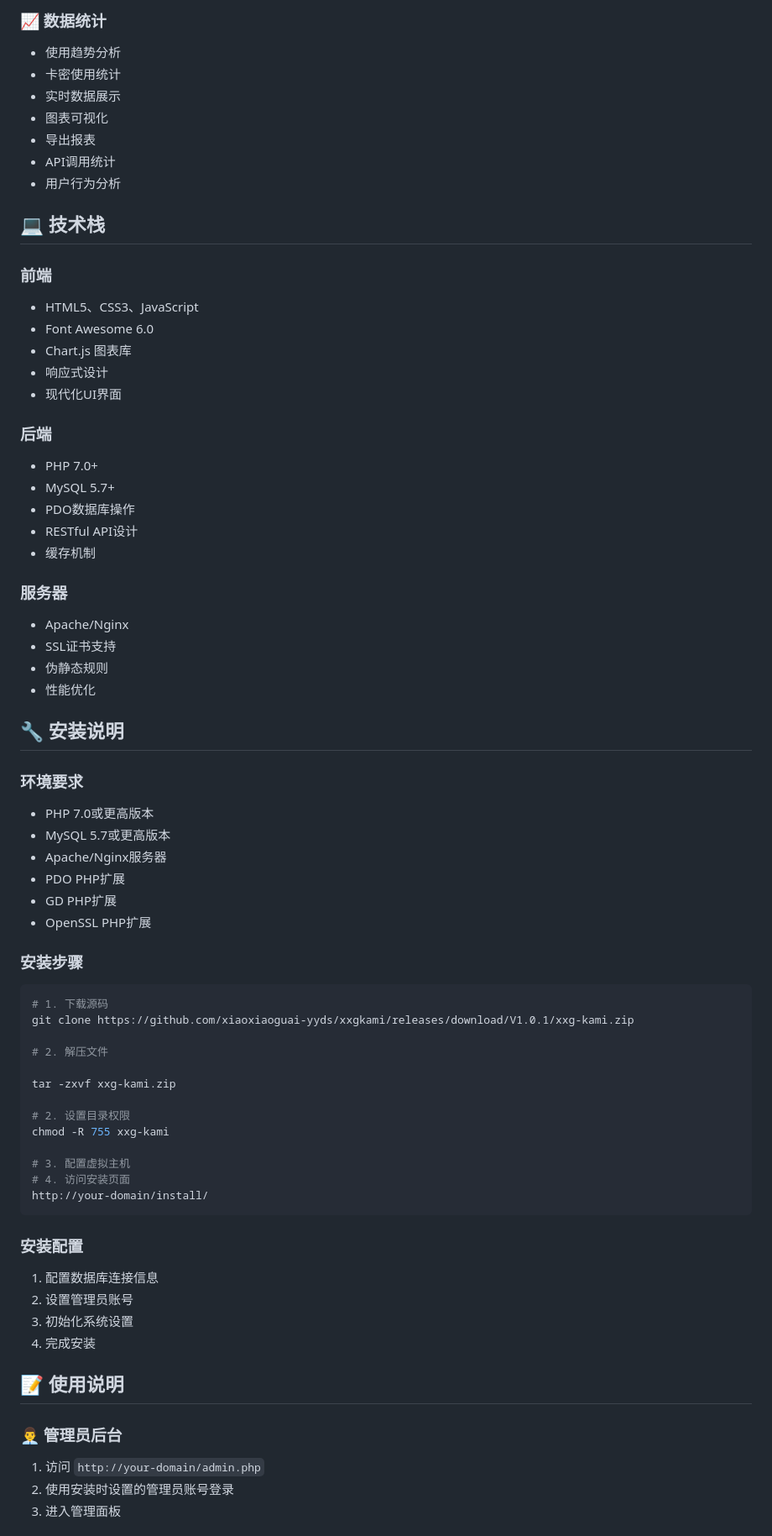
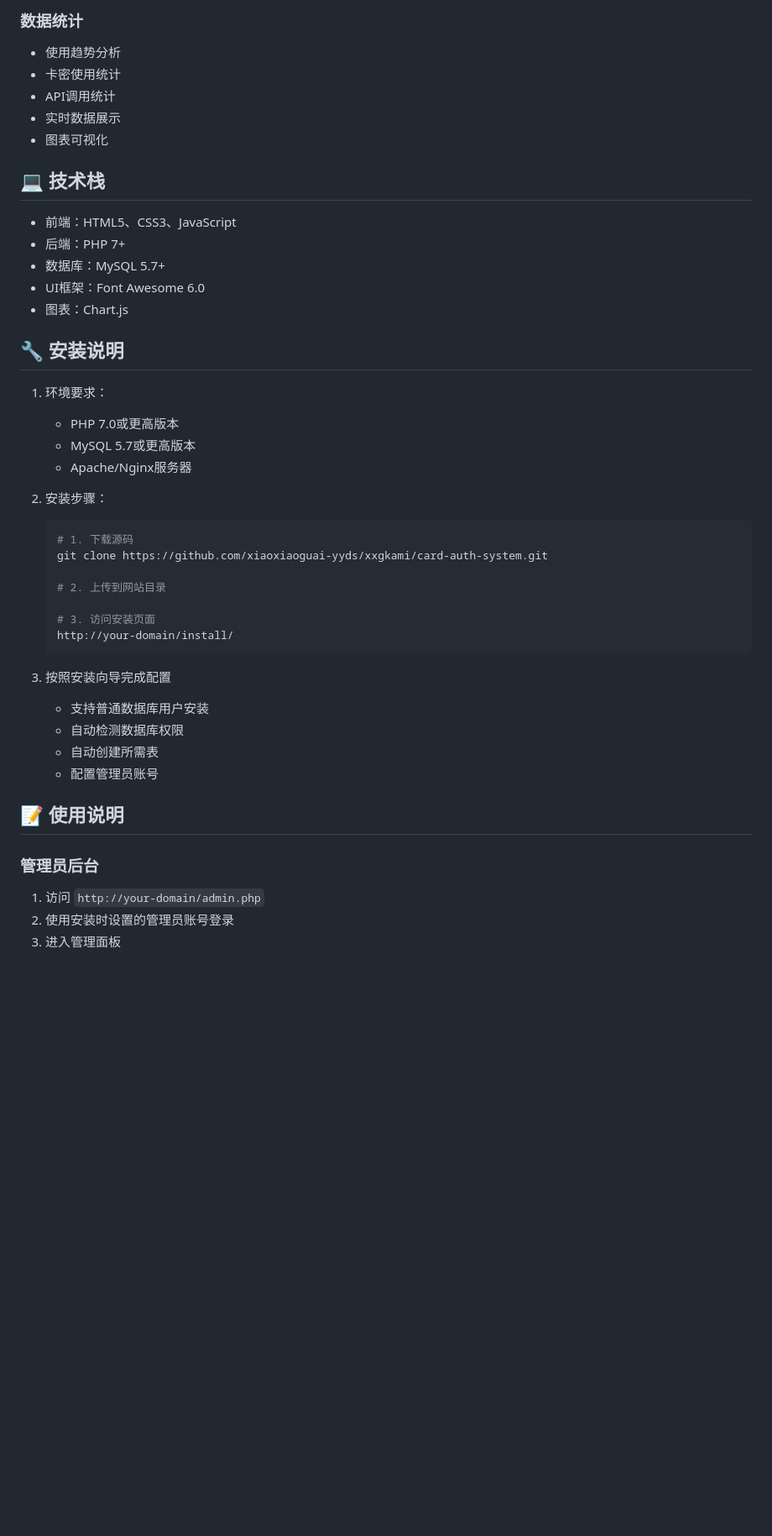
Before and after one commit to haihaimx/xxgkami, a Markdown page: README.md, the part around the change printed below. Shown: that part at 84% size. GitHub-like rendering; blank space fills up the shorter version.

````diff
--- a/README.md
+++ b/README.md
@@ -78,71 +70,46 @@
 
-### 📈 数据统计
+### 数据统计
 - 使用趋势分析
 - 卡密使用统计
+- API调用统计
 - 实时数据展示
 - 图表可视化
-- 导出报表
-- API调用统计
-- 用户行为分析
 
 ## 💻 技术栈
 
-### 前端
-- HTML5、CSS3、JavaScript
-- Font Awesome 6.0
-- Chart.js 图表库
-- 响应式设计
-- 现代化UI界面
-
-### 后端
-- PHP 7.0+
-- MySQL 5.7+
-- PDO数据库操作
-- RESTful API设计
-- 缓存机制
-
-### 服务器
-- Apache/Nginx
-- SSL证书支持
-- 伪静态规则
-- 性能优化
+- 前端：HTML5、CSS3、JavaScript
+- 后端：PHP 7+
+- 数据库：MySQL 5.7+
+- UI框架：Font Awesome 6.0
+- 图表：Chart.js
 
 ## 🔧 安装说明
 
-### 环境要求
-- PHP 7.0或更高版本
-- MySQL 5.7或更高版本
-- Apache/Nginx服务器
-- PDO PHP扩展
-- GD PHP扩展
-- OpenSSL PHP扩展
+1. 环境要求：
+   - PHP 7.0或更高版本
+   - MySQL 5.7或更高版本
+   - Apache/Nginx服务器
 
-### 安装步骤
-```bash
-# 1. 下载源码
-git clone https://github.com/xiaoxiaoguai-yyds/xxgkami/releases/download/V1.0.1/xxg-kami.zip
+2. 安装步骤：
+   ```bash
+   # 1. 下载源码
+   git clone https://github.com/xiaoxiaoguai-yyds/xxgkami/card-auth-system.git
 
-# 2. 解压文件
+   # 2. 上传到网站目录
 
-tar -zxvf xxg-kami.zip
+   # 3. 访问安装页面
+   http://your-domain/install/
+   ```
 
-# 2. 设置目录权限
-chmod -R 755 xxg-kami
-
-# 3. 配置虚拟主机
-# 4. 访问安装页面
-http://your-domain/install/
-```
-
-### 安装配置
-1. 配置数据库连接信息
-2. 设置管理员账号
-3. 初始化系统设置
-4. 完成安装
+3. 按照安装向导完成配置
+   - 支持普通数据库用户安装
+   - 自动检测数据库权限
+   - 自动创建所需表
+   - 配置管理员账号
 
 ## 📝 使用说明
 
-### 👨‍💼 管理员后台
+### 管理员后台
 1. 访问 `http://your-domain/admin.php`
 2. 使用安装时设置的管理员账号登录
 3. 进入管理面板
````
Also changed, not shown: other parts of README.md (+67 -113 lines).
